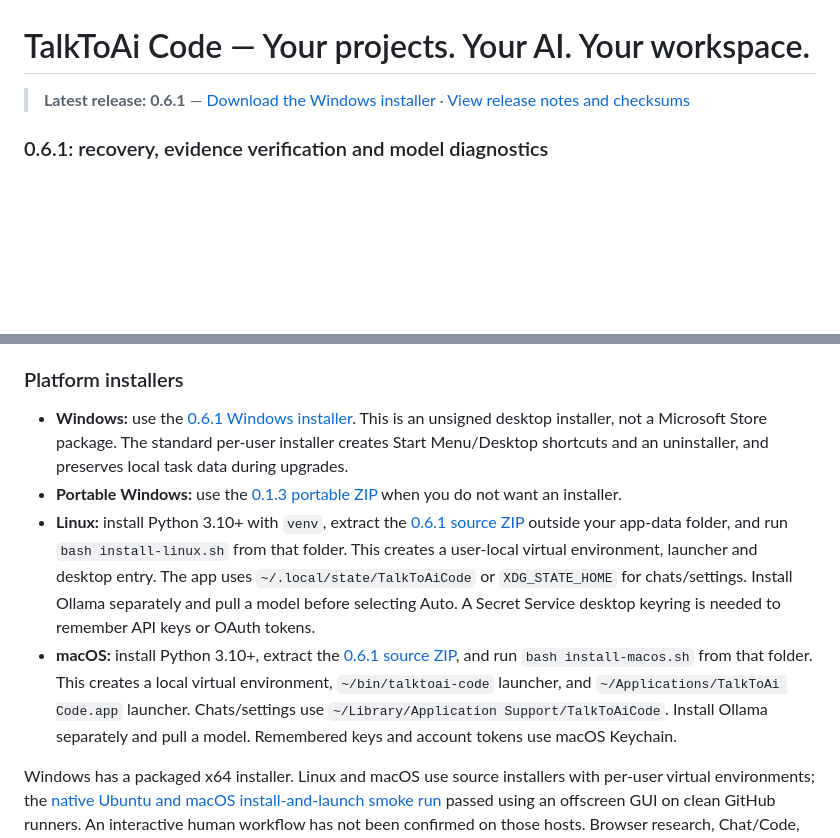
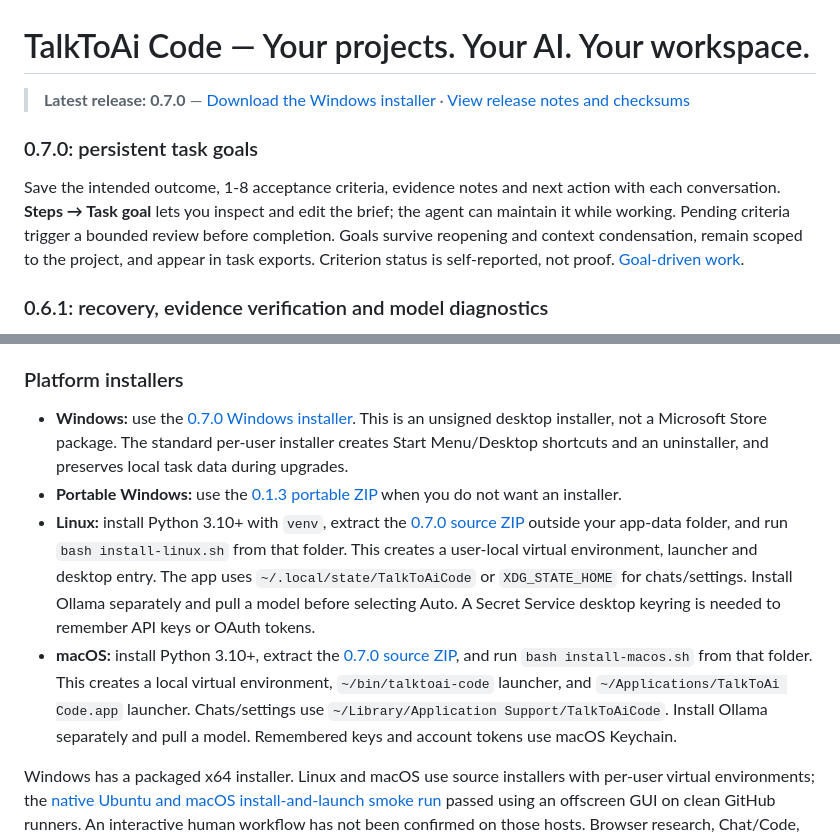
Before and after one commit to ResearchForumOnline/TalkToAi-Code, a Markdown page: README.md, 2 parts joined by grey strips. Drawn GitHub-style; blank space fills up the shorter version.

Commit message:
Add persistent task goals with acceptance criteria and scoped continuation

```diff
--- a/README.md
+++ b/README.md
@@ -1,6 +1,10 @@
 # TalkToAi Code — Your projects. Your AI. Your workspace.
 
-> **Latest release: 0.6.1** — [Download the Windows installer](https://github.com/ResearchForumOnline/TalkToAi-Code/releases/download/v0.6.1/TalkToAi-Code-0.6.1-Windows-Setup.exe) · [View release notes and checksums](https://github.com/ResearchForumOnline/TalkToAi-Code/releases/tag/v0.6.1)
+> **Latest release: 0.7.0** — [Download the Windows installer](https://github.com/ResearchForumOnline/TalkToAi-Code/releases/download/v0.7.0/TalkToAi-Code-0.7.0-Windows-Setup.exe) · [View release notes and checksums](https://github.com/ResearchForumOnline/TalkToAi-Code/releases/tag/v0.7.0)
+
+### 0.7.0: persistent task goals
+
+Save the intended outcome, 1-8 acceptance criteria, evidence notes and next action with each conversation. **Steps → Task goal** lets you inspect and edit the brief; the agent can maintain it while working. Pending criteria trigger a bounded review before completion. Goals survive reopening and context condensation, remain scoped to the project, and appear in task exports. Criterion status is self-reported, not proof. [Goal-driven work](docs/GOAL-DRIVEN-WORK.md).
 
 ### 0.6.1: recovery, evidence verification and model diagnostics
 
@@ -138,10 +142,10 @@ In Act mode, try: **“Connect to my website server using my existing SSH config
 
 ### Platform installers
 
-- **Windows:** use the [0.6.1 Windows installer](https://github.com/ResearchForumOnline/TalkToAi-Code/releases/download/v0.6.1/TalkToAi-Code-0.6.1-Windows-Setup.exe). This is an unsigned desktop installer, not a Microsoft Store package. The standard per-user installer creates Start Menu/Desktop shortcuts and an uninstaller, and preserves local task data during upgrades.
+- **Windows:** use the [0.7.0 Windows installer](https://github.com/ResearchForumOnline/TalkToAi-Code/releases/download/v0.7.0/TalkToAi-Code-0.7.0-Windows-Setup.exe). This is an unsigned desktop installer, not a Microsoft Store package. The standard per-user installer creates Start Menu/Desktop shortcuts and an uninstaller, and preserves local task data during upgrades.
 - **Portable Windows:** use the [0.1.3 portable ZIP](https://github.com/ResearchForumOnline/TalkToAi-Code/releases/download/v0.1.3-preview/TalkToAi-Code-0.1.3-Windows-Portable.zip) when you do not want an installer.
-- **Linux:** install Python 3.10+ with `venv`, extract the [0.6.1 source ZIP](https://github.com/ResearchForumOnline/TalkToAi-Code/archive/refs/tags/v0.6.1.zip) outside your app-data folder, and run `bash install-linux.sh` from that folder. This creates a user-local virtual environment, launcher and desktop entry. The app uses `~/.local/state/TalkToAiCode` or `XDG_STATE_HOME` for chats/settings. Install Ollama separately and pull a model before selecting Auto. A Secret Service desktop keyring is needed to remember API keys or OAuth tokens.
-- **macOS:** install Python 3.10+, extract the [0.6.1 source ZIP](https://github.com/ResearchForumOnline/TalkToAi-Code/archive/refs/tags/v0.6.1.zip), and run `bash install-macos.sh` from that folder. This creates a local virtual environment, `~/bin/talktoai-code` launcher, and `~/Applications/TalkToAi Code.app` launcher. Chats/settings use `~/Library/Application Support/TalkToAiCode`. Install Ollama separately and pull a model. Remembered keys and account tokens use macOS Keychain.
+- **Linux:** install Python 3.10+ with `venv`, extract the [0.7.0 source ZIP](https://github.com/ResearchForumOnline/TalkToAi-Code/archive/refs/tags/v0.7.0.zip) outside your app-data folder, and run `bash install-linux.sh` from that folder. This creates a user-local virtual environment, launcher and desktop entry. The app uses `~/.local/state/TalkToAiCode` or `XDG_STATE_HOME` for chats/settings. Install Ollama separately and pull a model before selecting Auto. A Secret Service desktop keyring is needed to remember API keys or OAuth tokens.
+- **macOS:** install Python 3.10+, extract the [0.7.0 source ZIP](https://github.com/ResearchForumOnline/TalkToAi-Code/archive/refs/tags/v0.7.0.zip), and run `bash install-macos.sh` from that folder. This creates a local virtual environment, `~/bin/talktoai-code` launcher, and `~/Applications/TalkToAi Code.app` launcher. Chats/settings use `~/Library/Application Support/TalkToAiCode`. Install Ollama separately and pull a model. Remembered keys and account tokens use macOS Keychain.
 
 Windows has a packaged x64 installer. Linux and macOS use source installers with per-user virtual environments; the [native Ubuntu and macOS install-and-launch smoke run](https://github.com/ResearchForumOnline/TalkToAi-Code/actions/runs/36245686313) passed using an offscreen GUI on clean GitHub runners. An interactive human workflow has not been confirmed on those hosts. Browser research, Chat/Code, local Ollama, project edits, shell commands, jobs and SSH use portable code paths. Windows accessibility PC Pilot and Windows startup shortcuts are Windows-only. Linux browser operation may need desktop libraries for Playwright Chromium; if its browser download fails, install them and rerun `python -m playwright install chromium` inside the app virtual environment.
 
```
Also changed, not shown: docs/GOAL-DRIVEN-WORK.md (added, +29 -0 lines), docs/RELEASE-0.7.0.md (added, +18 -0 lines), assets/screens/studio-project-workflow-070.png (added), 11 other files.
